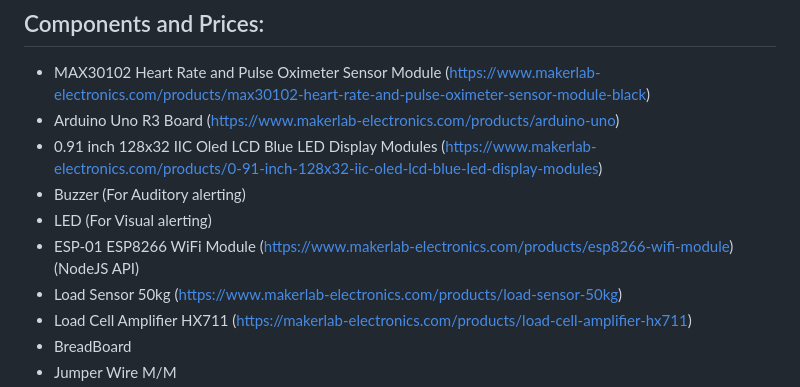
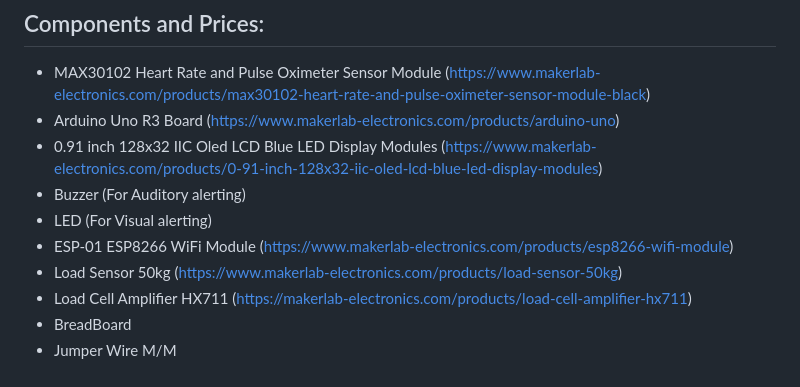
Before and after one commit to ivancotacte/HealthMonitorSystem-Arduino, a Markdown page: README.md, the part around the change. Rendered like a GitHub page.

```diff
--- a/README.md
+++ b/README.md
@@ -30,7 +30,7 @@ Overall, this Smart Portable Heart Rate Sensor System offers a comprehensive sol
 * 0.91 inch 128x32 IIC Oled LCD Blue LED Display Modules (https://www.makerlab-electronics.com/products/0-91-inch-128x32-iic-oled-lcd-blue-led-display-modules)
 * Buzzer (For Auditory alerting)
 * LED (For Visual alerting)
-* ESP-01 ESP8266 WiFi Module (https://www.makerlab-electronics.com/products/esp8266-wifi-module) (NodeJS API)
+* ESP-01 ESP8266 WiFi Module (https://www.makerlab-electronics.com/products/esp8266-wifi-module)
 * Load Sensor 50kg (https://www.makerlab-electronics.com/products/load-sensor-50kg)
 * Load Cell Amplifier HX711 (https://makerlab-electronics.com/products/load-cell-amplifier-hx711)
 * BreadBoard
```
